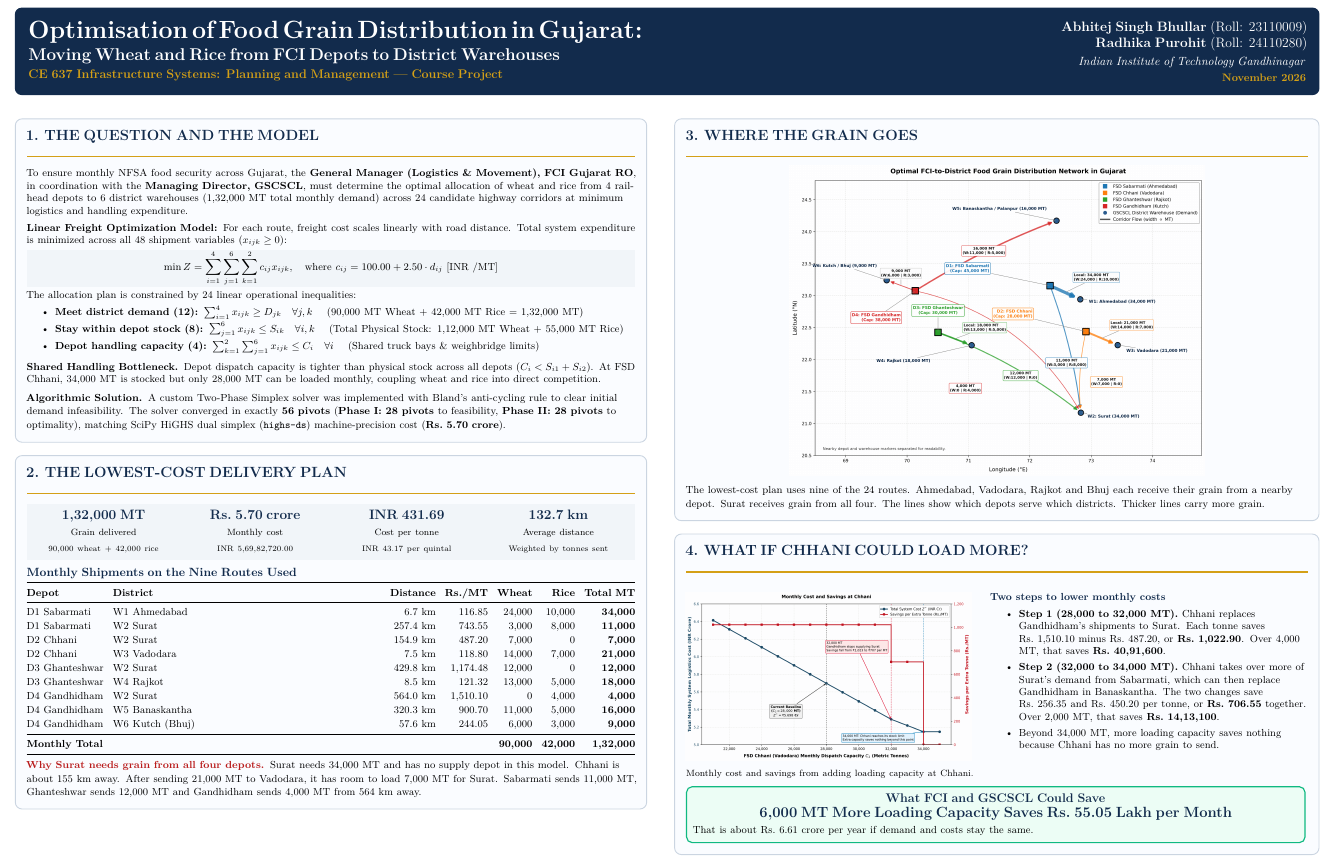
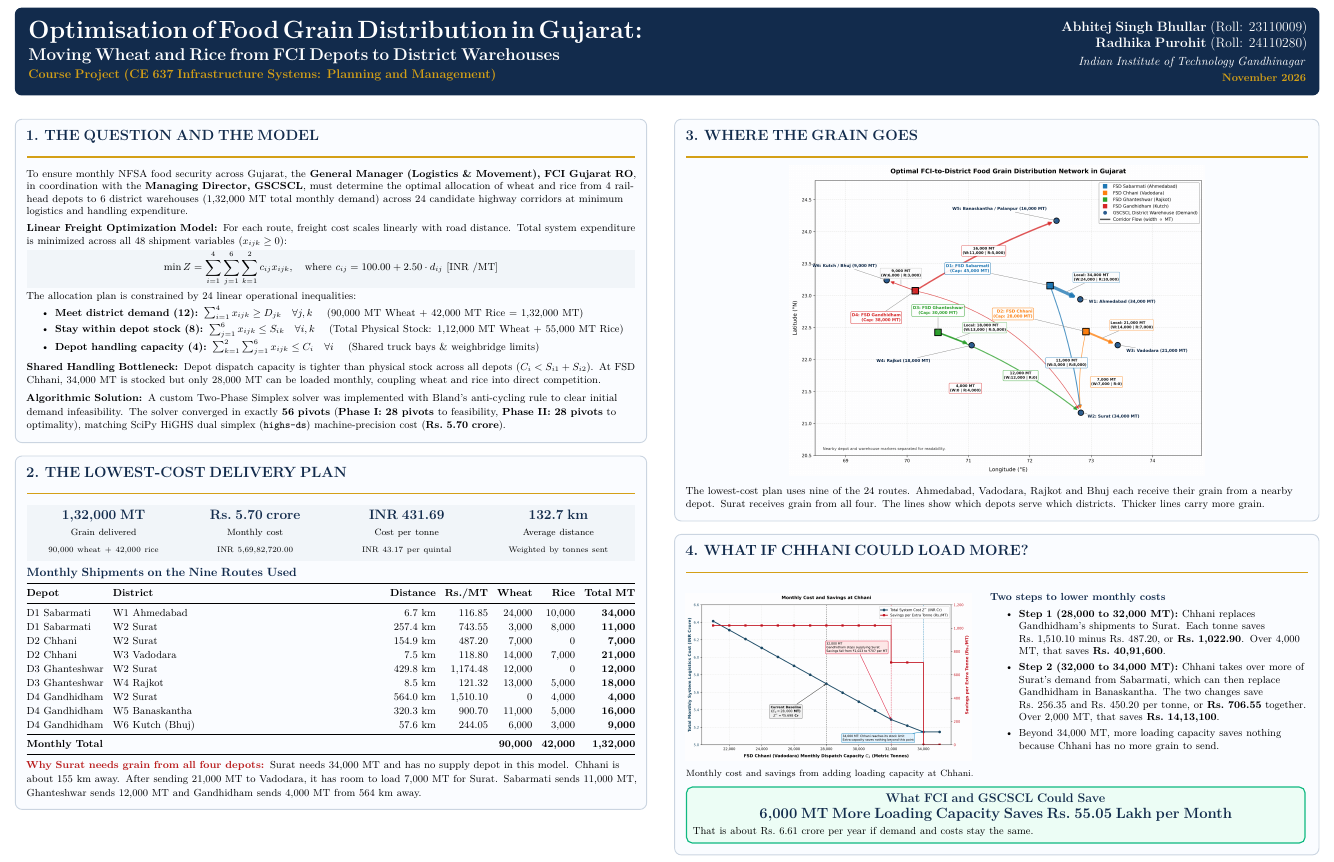
Before and after one commit to abhitejj/CE637-Infra_Project, a LaTeX document (report/Poster.tex): part of the page, cut so that both start at the same text. Compiled offline with pdfLaTeX.

Commit message:
improved poster formatting

```diff
--- a/report/Poster.tex
+++ b/report/Poster.tex
@@ -44,7 +44,7 @@
       \color{white}
       {\fontsize{22pt}{26pt}\selectfont \textbf{Optimisation of Food Grain Distribution in Gujarat:}}\\[4pt]
       {\fontsize{15pt}{18pt}\selectfont \textbf{Moving Wheat and Rice from FCI Depots to District Warehouses}}\\[4pt]
-      {\fontsize{11pt}{13pt}\selectfont \textbf{\color{accentgold}CE 637 Infrastructure Systems: Planning and Management --- Course Project}}
+      {\fontsize{11pt}{13pt}\selectfont \textbf{\color{accentgold}Course Project (CE 637 Infrastructure Systems: Planning and Management)}}
     \end{minipage}\hfill
     \begin{minipage}[c]{0.26\linewidth}
       \color{white}\raggedleft
@@ -89,8 +89,8 @@
       \end{itemize}
       \vspace{2pt}
 
-      \textbf{Shared Handling Bottleneck.} Depot dispatch capacity is tighter than physical stock across all depots ($C_i < S_{i1} + S_{i2}$). At FSD Chhani, 34,000 MT is stocked but only 28,000 MT can be loaded monthly, coupling wheat and rice into direct competition.\\[4pt]
-      \textbf{Algorithmic Solution.} A custom Two-Phase Simplex solver was implemented with Bland's anti-cycling rule to clear initial demand infeasibility. The solver converged in exactly \textbf{56 pivots} (\textbf{Phase I: 28 pivots} to feasibility, \textbf{Phase II: 28 pivots} to optimality), matching SciPy HiGHS dual simplex (\texttt{highs-ds}) machine-precision cost (\textbf{\Rs 5.70 crore}).
+      \textbf{Shared Handling Bottleneck:} Depot dispatch capacity is tighter than physical stock across all depots ($C_i < S_{i1} + S_{i2}$). At FSD Chhani, 34,000 MT is stocked but only 28,000 MT can be loaded monthly, coupling wheat and rice into direct competition.\\[4pt]
+      \textbf{Algorithmic Solution:} A custom Two-Phase Simplex solver was implemented with Bland's anti-cycling rule to clear initial demand infeasibility. The solver converged in exactly \textbf{56 pivots} (\textbf{Phase I: 28 pivots} to feasibility, \textbf{Phase II: 28 pivots} to optimality), matching SciPy HiGHS dual simplex (\texttt{highs-ds}) machine-precision cost (\textbf{\Rs 5.70 crore}).
     };
   \end{tikzpicture}
 
@@ -153,7 +153,7 @@
       \vspace{5pt}
       \raggedright \small
 
-      \textbf{\color{alertred}Why Surat needs grain from all four depots.}
+      \textbf{\color{alertred}Why Surat needs grain from all four depots:}
       Surat needs 34,000 MT and has no supply depot in this model. Chhani is about 155 km away. After sending 21,000 MT to Vadodara, it has room to load 7,000 MT for Surat. Sabarmati sends 11,000 MT, Ghanteshwar sends 12,000 MT and Gandhidham sends 4,000 MT from 564 km away.
     };
   \end{tikzpicture}
@@ -196,9 +196,9 @@
 
         \textbf{\color{headerblue}Two steps to lower monthly costs}
         \begin{itemize}\setlength{\itemsep}{3pt}\setlength{\parskip}{0pt}\small
-          \item \textbf{Step 1 (28,000 to 32,000 MT).}
+          \item \textbf{Step 1 (28,000 to 32,000 MT):}
           Chhani replaces Gandhidham's shipments to Surat. Each tonne saves Rs.~1,510.10 minus Rs.~487.20, or \textbf{Rs.~1,022.90}. Over 4,000 MT, that saves \textbf{Rs.~40,91,600}.
-          \item \textbf{Step 2 (32,000 to 34,000 MT).}
+          \item \textbf{Step 2 (32,000 to 34,000 MT):}
           Chhani takes over more of Surat's demand from Sabarmati, which can then replace Gandhidham in Banaskantha. The two changes save Rs.~256.35 and Rs.~450.20 per tonne, or \textbf{Rs.~706.55} together. Over 2,000 MT, that saves \textbf{Rs.~14,13,100}.
           \item Beyond 34,000 MT, more loading capacity saves nothing because Chhani has no more grain to send.
         \end{itemize}
```
Also changed, not shown: outputs/figures/poster_preview.png, report/Poster.pdf.
